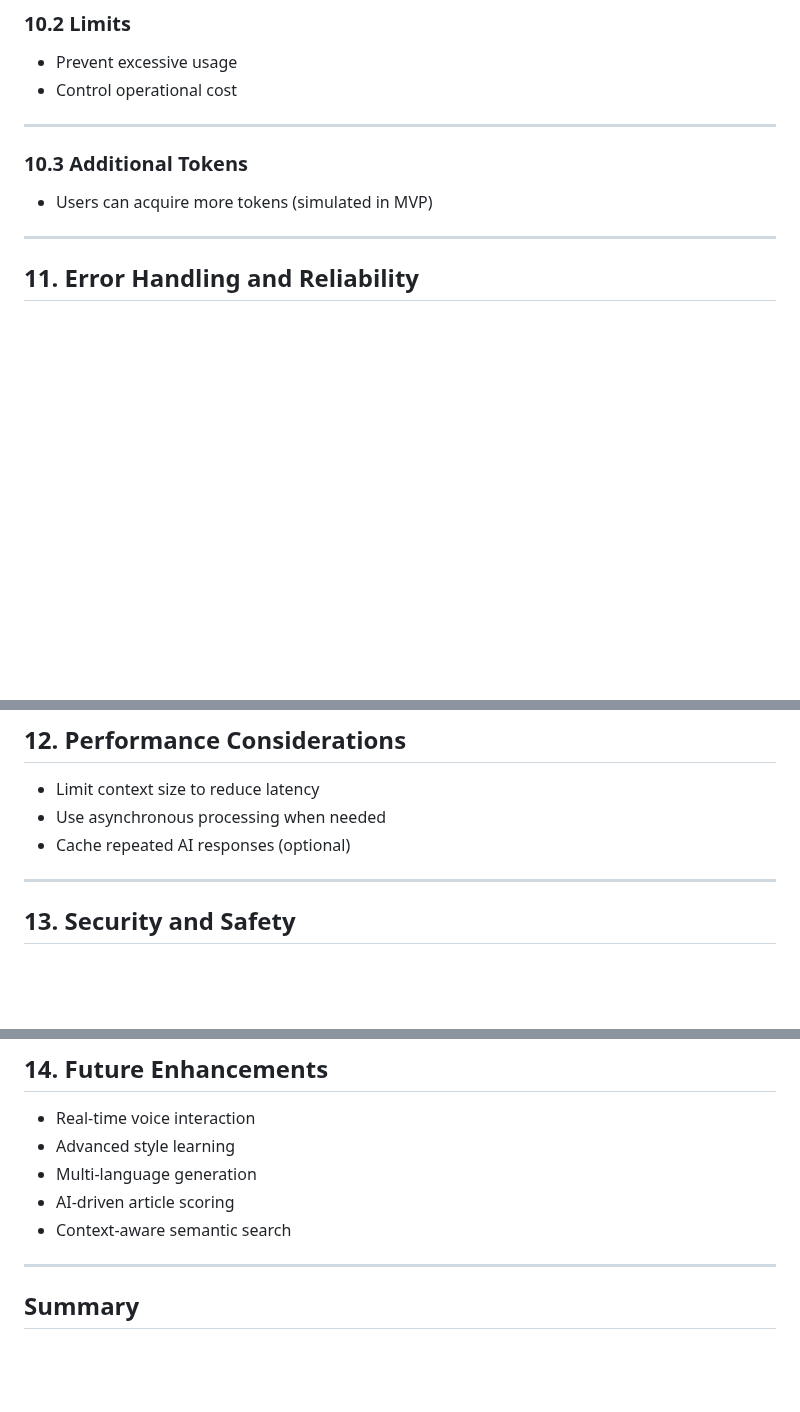
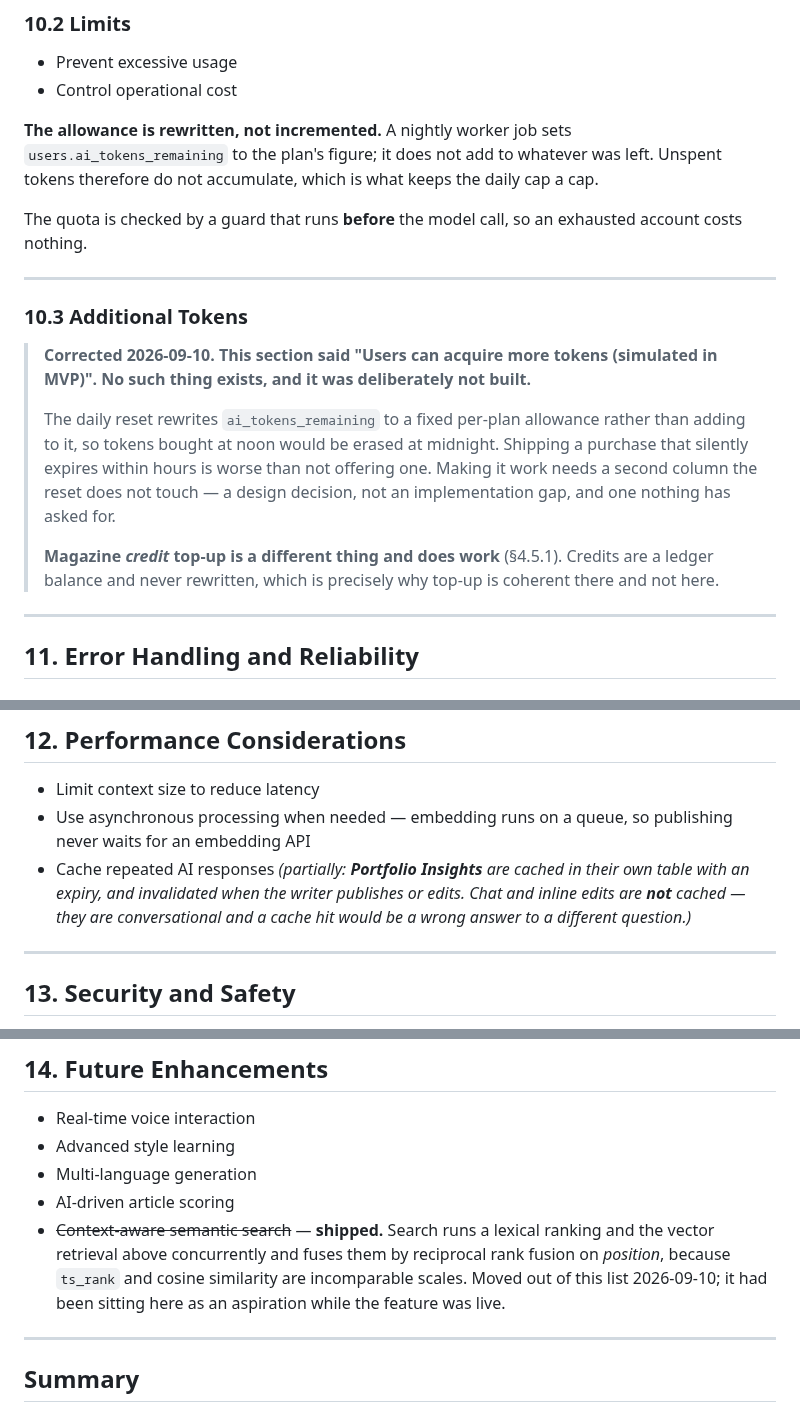
Before and after one commit to inkwell-dev/spec.inkwell.ai, a Markdown page: 5-ai-design.md, 3 parts joined by grey strips. Drawn GitHub-style; blank space fills up the shorter version.

```diff
--- a/5-ai-design.md
+++ b/5-ai-design.md
@@ -273,11 +317,30 @@ To avoid token overflow from double-injecting memory and RAG chunks:
 - Prevent excessive usage
 - Control operational cost
 
+**The allowance is rewritten, not incremented.** A nightly worker job sets
+`users.ai_tokens_remaining` to the plan's figure; it does not add to whatever was
+left. Unspent tokens therefore do not accumulate, which is what keeps the daily
+cap a cap.
+
+The quota is checked by a guard that runs **before** the model call, so an
+exhausted account costs nothing.
+
 ---
 
 ### 10.3 Additional Tokens
 
-- Users can acquire more tokens (simulated in MVP)
+> **Corrected 2026-09-10. This section said "Users can acquire more tokens
+> (simulated in MVP)". No such thing exists, and it was deliberately not built.**
+>
+> The daily reset rewrites `ai_tokens_remaining` to a fixed per-plan allowance
+> rather than adding to it, so tokens bought at noon would be erased at midnight.
+> Shipping a purchase that silently expires within hours is worse than not
+> offering one. Making it work needs a second column the reset does not touch —
+> a design decision, not an implementation gap, and one nothing has asked for.
+>
+> **Magazine *credit* top-up is a different thing and does work** (§4.5.1). Credits
+> are a ledger balance and never rewritten, which is precisely why top-up is
+> coherent there and not here.
 
 ---
 
@@ -325,8 +388,12 @@ To avoid token overflow from double-injecting memory and RAG chunks:
 ## 12. Performance Considerations
 
 - Limit context size to reduce latency
-- Use asynchronous processing when needed
-- Cache repeated AI responses (optional)
+- Use asynchronous processing when needed — embedding runs on a queue, so
+  publishing never waits for an embedding API
+- Cache repeated AI responses *(partially: **Portfolio Insights** are cached in
+  their own table with an expiry, and invalidated when the writer publishes or
+  edits. Chat and inline edits are **not** cached — they are conversational and a
+  cache hit would be a wrong answer to a different question.)*
 
 ---
 
@@ -358,7 +425,11 @@ Provider abstraction is implemented via **Vercel AI SDK** in the NestJS backend,
 - Advanced style learning
 - Multi-language generation
 - AI-driven article scoring
-- Context-aware semantic search
+- ~~Context-aware semantic search~~ — **shipped.** Search runs a lexical
+  ranking and the vector retrieval above concurrently and fuses them by
+  reciprocal rank fusion on *position*, because `ts_rank` and cosine similarity
+  are incomparable scales. Moved out of this list 2026-09-10; it had been sitting
+  here as an aspiration while the feature was live.
 
 ---
 
```
Also changed, not shown: other parts of 5-ai-design.md (+45 -1 lines), 0-phase-plan.md (+4 -3 lines).
